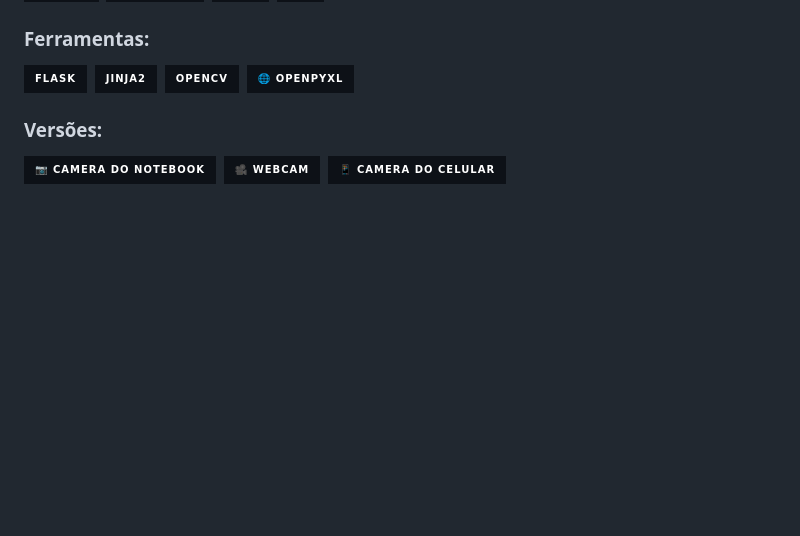
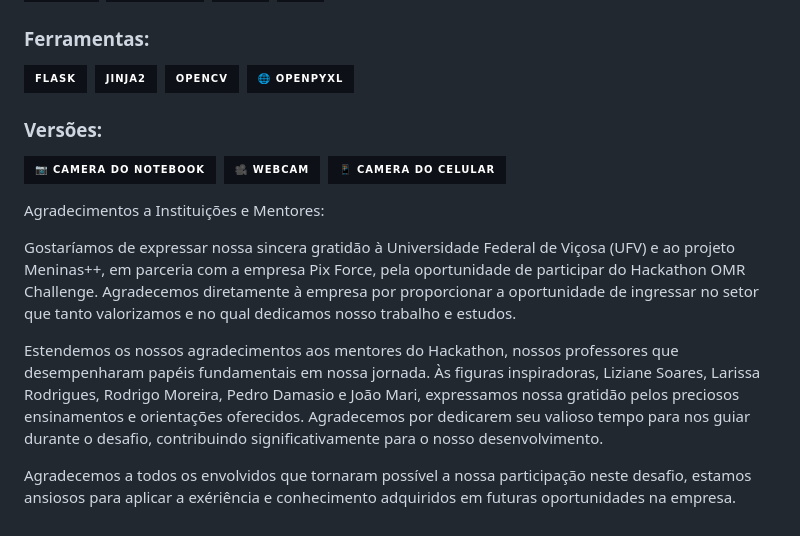
Before and after one commit to bpanacho/TRIFORCE, a Markdown page: README.md, the part around the change. GitHub-like rendering; badges without logos; blank space fills up the shorter version.

```diff
--- a/README.md
+++ b/README.md
@@ -95,3 +95,12 @@ Este procedimento proporciona uma experiência eficiente e estruturada para o us
 ![1º Câmera do notebook](https://img.shields.io/badge/-📷%20Camera%20do%20notebook-0D1117?style=for-the-badge&labelColor=0D1117)&nbsp;
 ![2º WEBCAM](https://img.shields.io/badge/-🎥%20WEBCAM-0D1117?style=for-the-badge&labelColor=0D1117)&nbsp;
 ![3º Câmera do celular](https://img.shields.io/badge/-📱%20Camera%20do%20celular-0D1117?style=for-the-badge&labelColor=0D1117)&nbsp;
+
+
+Agradecimentos a Instituições e Mentores:
+
+Gostaríamos de expressar nossa sincera gratidão à Universidade Federal de Viçosa (UFV) e ao projeto Meninas++, em parceria com a empresa Pix Force, pela oportunidade de participar do Hackathon OMR Challenge. Agradecemos diretamente à empresa por proporcionar a oportunidade de ingressar no setor que tanto valorizamos e no qual dedicamos nosso trabalho e estudos.
+
+Estendemos os nossos agradecimentos aos mentores do Hackathon, nossos professores que desempenharam papéis fundamentais em nossa jornada. Às figuras inspiradoras, Liziane Soares, Larissa Rodrigues, Rodrigo Moreira, Pedro Damasio e João Mari, expressamos nossa gratidão pelos preciosos ensinamentos e orientações oferecidos. Agradecemos por dedicarem seu valioso tempo para nos guiar durante o desafio, contribuindo significativamente para o nosso desenvolvimento.
+
+Agradecemos a todos os envolvidos que tornaram possível a nossa participação neste desafio, estamos ansiosos para aplicar a exériência e conhecimento adquiridos em futuras oportunidades na empresa.
```
